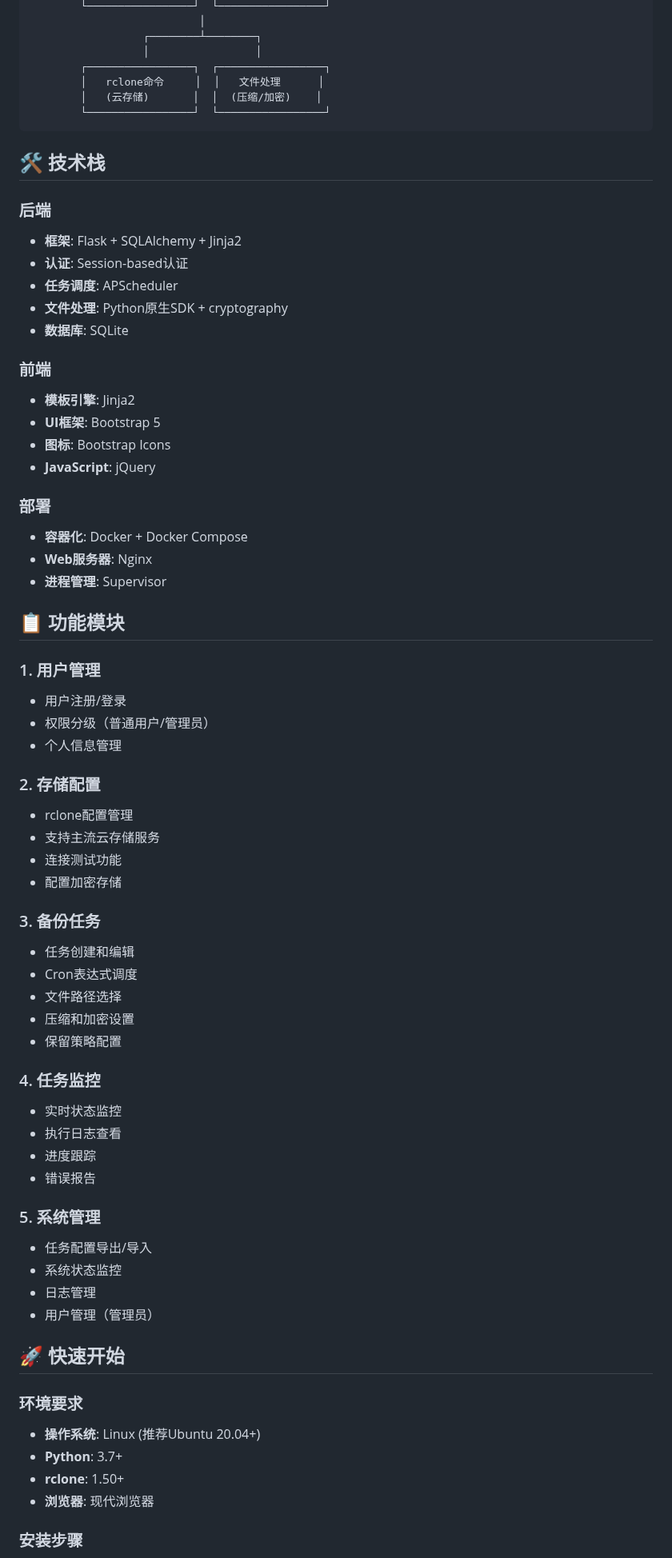
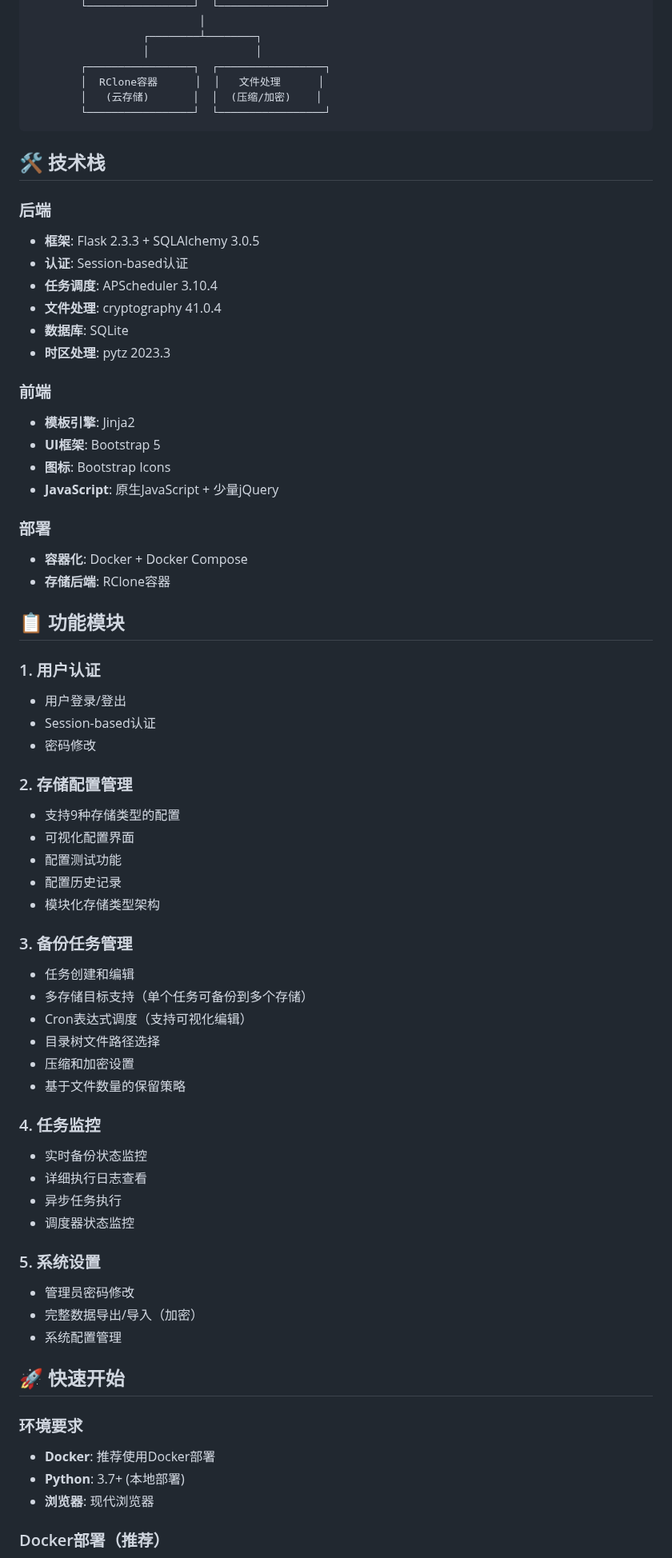
Before and after one commit to 580132/rclone-backup-web, a Markdown page: README.md, the part around one of its changes. Shown at 80% size. Drawn GitHub-style.

````diff
--- a/README.md
+++ b/README.md
@@ -32,7 +33,7 @@
                   ┌────────┴────────┐
                   │                 │
         ┌─────────────────┐  ┌─────────────────┐
-        │   rclone命令     │  │   文件处理      │
+        │  RClone容器      │  │   文件处理      │
         │   (云存储)       │  │  (压缩/加密)    │
         └─────────────────┘  └─────────────────┘
 ```
@@ -40,62 +41,62 @@
 ## 🛠️ 技术栈
 
 ### 后端
-- **框架**: Flask + SQLAlchemy + Jinja2
+- **框架**: Flask 2.3.3 + SQLAlchemy 3.0.5
 - **认证**: Session-based认证
-- **任务调度**: APScheduler
-- **文件处理**: Python原生SDK + cryptography
+- **任务调度**: APScheduler 3.10.4
+- **文件处理**: cryptography 41.0.4
 - **数据库**: SQLite
+- **时区处理**: pytz 2023.3
 
 ### 前端
 - **模板引擎**: Jinja2
 - **UI框架**: Bootstrap 5
 - **图标**: Bootstrap Icons
-- **JavaScript**: jQuery
+- **JavaScript**: 原生JavaScript + 少量jQuery
 
 ### 部署
 - **容器化**: Docker + Docker Compose
-- **Web服务器**: Nginx
-- **进程管理**: Supervisor
+- **存储后端**: RClone容器
 
 ## 📋 功能模块
 
-### 1. 用户管理
-- 用户注册/登录
-- 权限分级（普通用户/管理员）
-- 个人信息管理
+### 1. 用户认证
+- 用户登录/登出
+- Session-based认证
+- 密码修改
 
-### 2. 存储配置
-- rclone配置管理
-- 支持主流云存储服务
-- 连接测试功能
-- 配置加密存储
+### 2. 存储配置管理
+- 支持9种存储类型的配置
+- 可视化配置界面
+- 配置测试功能
+- 配置历史记录
+- 模块化存储类型架构
 
-### 3. 备份任务
+### 3. 备份任务管理
 - 任务创建和编辑
-- Cron表达式调度
-- 文件路径选择
+- 多存储目标支持（单个任务可备份到多个存储）
+- Cron表达式调度（支持可视化编辑）
+- 目录树文件路径选择
 - 压缩和加密设置
-- 保留策略配置
+- 基于文件数量的保留策略
 
 ### 4. 任务监控
-- 实时状态监控
-- 执行日志查看
-- 进度跟踪
-- 错误报告
+- 实时备份状态监控
+- 详细执行日志查看
+- 异步任务执行
+- 调度器状态监控
 
-### 5. 系统管理
-- 任务配置导出/导入
-- 系统状态监控
-- 日志管理
-- 用户管理（管理员）
+### 5. 系统设置
+- 管理员密码修改
+- 完整数据导出/导入（加密）
+- 系统配置管理
 
 ## 🚀 快速开始
 
 ### 环境要求
-- **操作系统**: Linux (推荐Ubuntu 20.04+)
-- **Python**: 3.7+
-- **rclone**: 1.50+
+- **Docker**: 推荐使用Docker部署
+- **Python**: 3.7+ (本地部署)
 - **浏览器**: 现代浏览器
 
-### 安装步骤
+### Docker部署（推荐）
 
````
Also changed, not shown: other parts of README.md (+73 -84 lines).
